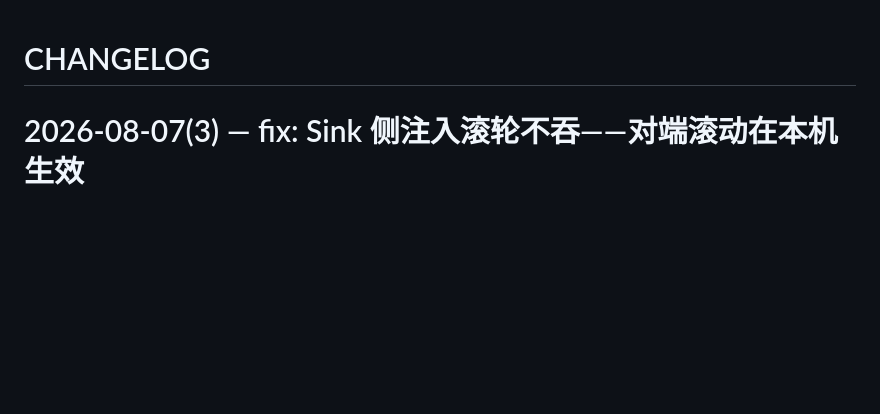
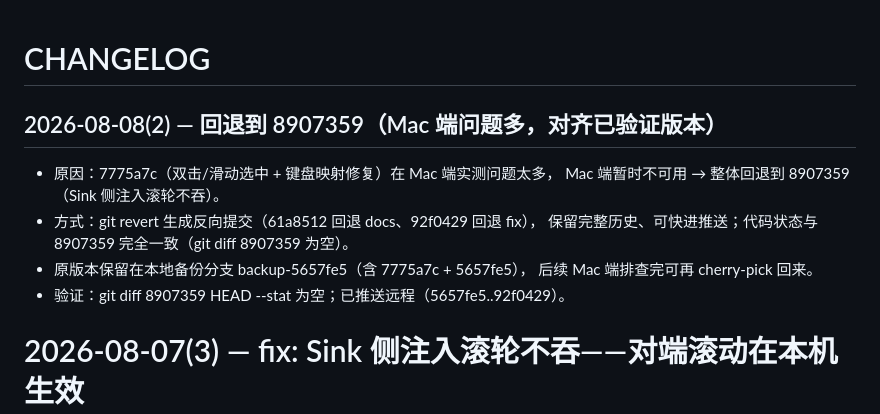
Before and after one commit to 178903734-netizen/ruiss, a Markdown page: CHANGELOG.md, the part around the change. Drawn GitHub-style; blank space fills up the shorter version.

Commit message:
docs: 记录回退到 8907359（Mac 端问题多，对齐已验证版本）

```diff
--- a/CHANGELOG.md
+++ b/CHANGELOG.md
@@ -1,4 +1,14 @@
 # CHANGELOG
+
+## 2026-08-08(2) — 回退到 8907359（Mac 端问题多，对齐已验证版本）
+
+- 原因：7775a7c（双击/滑动选中 + 键盘映射修复）在 Mac 端实测问题太多，
+  Mac 端暂时不可用 → 整体回退到 8907359（Sink 侧注入滚轮不吞）。
+- 方式：git revert 生成反向提交（61a8512 回退 docs、92f0429 回退 fix），
+  保留完整历史、可快进推送；代码状态与 8907359 完全一致（git diff 8907359 为空）。
+- 原版本保留在本地备份分支 backup-5657fe5（含 7775a7c + 5657fe5），
+  后续 Mac 端排查完可再 cherry-pick 回来。
+- 验证：git diff 8907359 HEAD --stat 为空；已推送远程（5657fe5..92f0429）。
 
 # 2026-08-07(3) — fix: Sink 侧注入滚轮不吞——对端滚动在本机生效
 - 根因：win.rs mouse_proc 的 swallow 在 3d3e906（滚动双滚）加了 SINK_ACTIVE 后，
```
